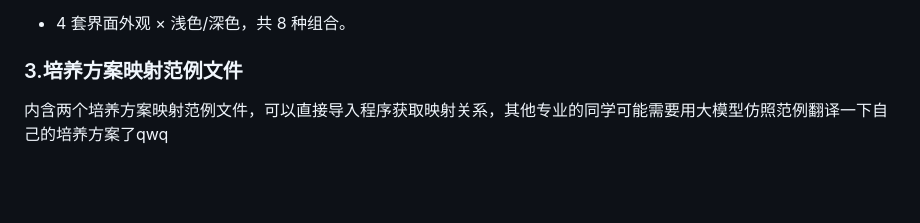
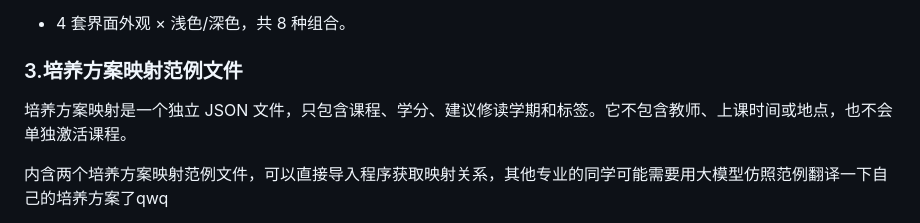
Before and after one commit to Nanoarcheaum/zju_coursecraft, a Markdown page: README.md, the part around one of its changes. Rendered like a GitHub page; blank space fills up the shorter version.

```diff
--- a/README.md
+++ b/README.md
@@ -28,6 +28,9 @@
 - 4 套界面外观 × 浅色/深色，共 8 种组合。
 
 ### 3.培养方案映射范例文件
+
+培养方案映射是一个独立 JSON 文件，只包含课程、学分、建议修读学期和标签。它不包含教师、上课时间或地点，也不会单独激活课程。
+
 内含两个培养方案映射范例文件，可以直接导入程序获取映射关系，其他专业的同学可能需要用大模型仿照范例翻译一下自己的培养方案了qwq
 - [`examples/zju-bioscience.curriculum-map.json`](examples/zju-bioscience.curriculum-map.json)：生命科学（强基计划）。
 - [`examples/zju-mathematics.curriculum-map.json`](examples/zju-mathematics.curriculum-map.json)：数学与应用数学。
```
Also changed, not shown: other parts of README.md (+1 -0 lines).
